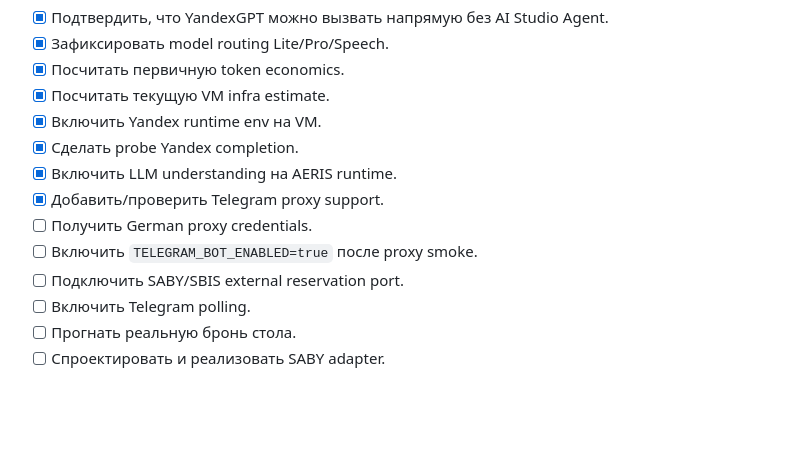
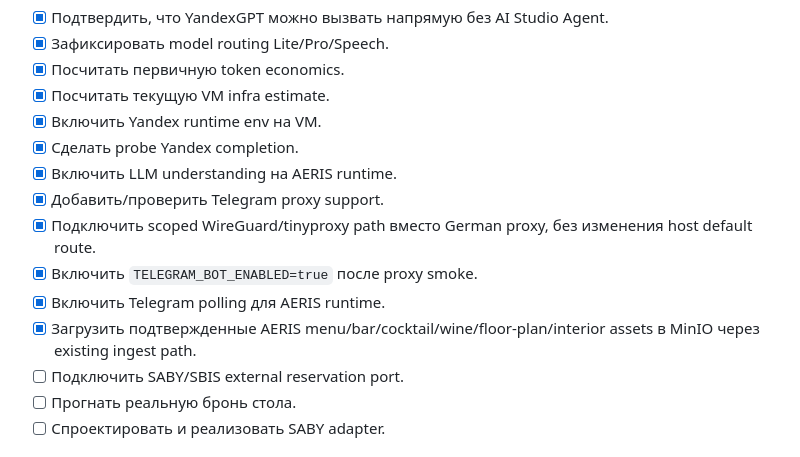
Before and after one commit to michaelwelly/Astor_Butler_MVP, a Markdown page: docs/operations/CALLIOPE_TO_AERIS_YANDEX_AI_ROLLOUT.md, the part around the change. Drawn GitHub-style; blank space fills up the shorter version.

Commit message:
Document live Telegram proxy and media ingest

```diff
--- a/docs/operations/CALLIOPE_TO_AERIS_YANDEX_AI_ROLLOUT.md
+++ b/docs/operations/CALLIOPE_TO_AERIS_YANDEX_AI_ROLLOUT.md
@@ -379,10 +379,11 @@ TELEGRAM_BOT_ENABLED=true
 - [x] Сделать probe Yandex completion.
 - [x] Включить LLM understanding на AERIS runtime.
 - [x] Добавить/проверить Telegram proxy support.
-- [ ] Получить German proxy credentials.
-- [ ] Включить `TELEGRAM_BOT_ENABLED=true` после proxy smoke.
+- [x] Подключить scoped WireGuard/tinyproxy path вместо German proxy, без изменения host default route.
+- [x] Включить `TELEGRAM_BOT_ENABLED=true` после proxy smoke.
+- [x] Включить Telegram polling для AERIS runtime.
+- [x] Загрузить подтвержденные AERIS menu/bar/cocktail/wine/floor-plan/interior assets в MinIO через existing ingest path.
 - [ ] Подключить SABY/SBIS external reservation port.
-- [ ] Включить Telegram polling.
 - [ ] Прогнать реальную бронь стола.
 - [ ] Спроектировать и реализовать SABY adapter.
 
```
Also changed, not shown: 2 other files.
